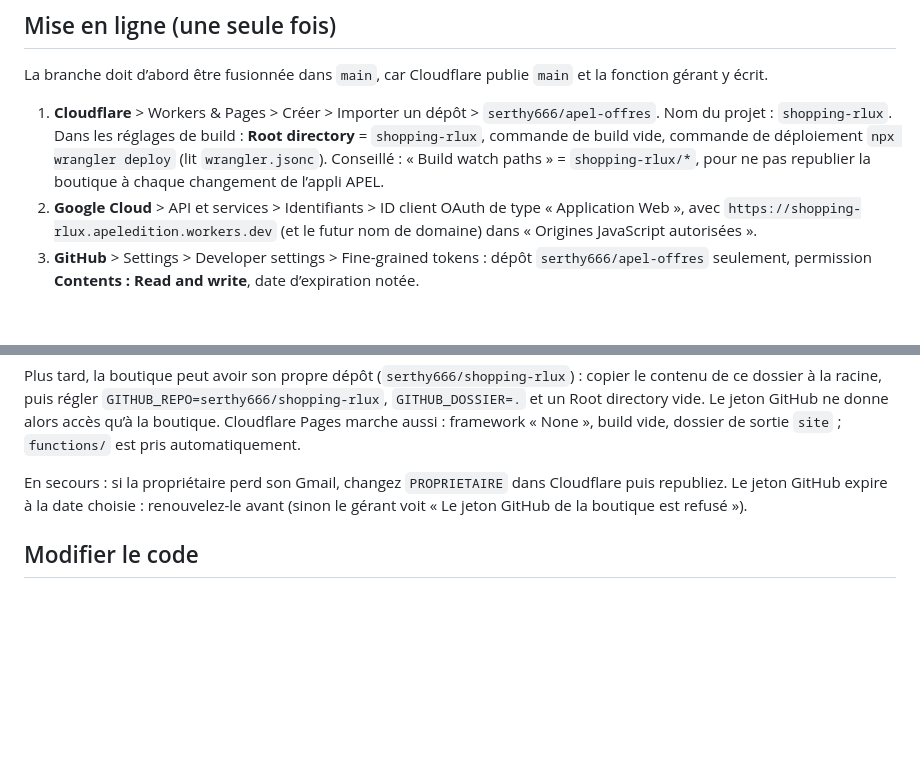
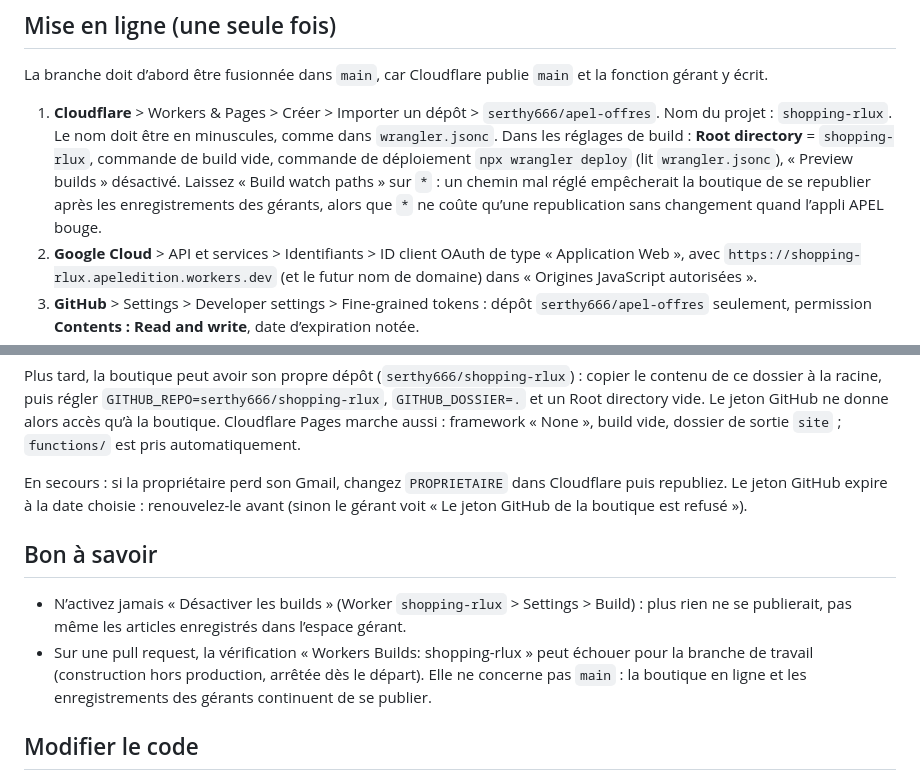
Before and after one commit to serthy666/apel-offres, a Markdown page: shopping-rlux/LISEZ-MOI.md, 2 parts joined by grey strips. Rendered like a GitHub page; blank space fills up the shorter version.

Commit message:
Shopping R-Lux : guide de mise en ligne, chemins de surveillance laissés sur * (#4)
Le guide conseillait « Build watch paths » = shopping-rlux/*. Ce chemin peut être compté
depuis le dossier racine de la boutique et non depuis la racine du dépôt : mal réglé, il
empêcherait la boutique de se republier après les enregistrements des gérants. On garde *.
Ajout de deux points pratiques : ne pas activer « Désactiver les builds », et la croix
rouge Workers Builds sur les branches de travail, sans effet sur main.

Co-Authored-By: Claude Opus 5.5 <noreply@anthropic.com>
Claude-Session: https://claude.ai/code/session_01Ku4k6MnrEZqQPEXkPBLaKz

```diff
--- a/shopping-rlux/LISEZ-MOI.md
+++ b/shopping-rlux/LISEZ-MOI.md
@@ -66,7 +66,7 @@ Les deux romans de Robyn Tyo’o du catalogue APEL Éditions sont déjà en bout
 
 La branche doit d’abord être fusionnée dans `main`, car Cloudflare publie `main` et la fonction gérant y écrit.
 
-1. **Cloudflare** > Workers & Pages > Créer > Importer un dépôt > `serthy666/apel-offres`. Nom du projet : `shopping-rlux`. Dans les réglages de build : **Root directory** = `shopping-rlux`, commande de build vide, commande de déploiement `npx wrangler deploy` (lit `wrangler.jsonc`). Conseillé : « Build watch paths » = `shopping-rlux/*`, pour ne pas republier la boutique à chaque changement de l’appli APEL.
+1. **Cloudflare** > Workers & Pages > Créer > Importer un dépôt > `serthy666/apel-offres`. Nom du projet : `shopping-rlux`. Le nom doit être en minuscules, comme dans `wrangler.jsonc`. Dans les réglages de build : **Root directory** = `shopping-rlux`, commande de build vide, commande de déploiement `npx wrangler deploy` (lit `wrangler.jsonc`), « Preview builds » désactivé. Laissez « Build watch paths » sur `*` : un chemin mal réglé empêcherait la boutique de se republier après les enregistrements des gérants, alors que `*` ne coûte qu’une republication sans changement quand l’appli APEL bouge.
 2. **Google Cloud** > API et services > Identifiants > ID client OAuth de type « Application Web », avec `https://shopping-rlux.apeledition.workers.dev` (et le futur nom de domaine) dans « Origines JavaScript autorisées ».
 3. **GitHub** > Settings > Developer settings > Fine-grained tokens : dépôt `serthy666/apel-offres` seulement, permission **Contents : Read and write**, date d’expiration notée.
 4. **Cloudflare** > projet `shopping-rlux` > Settings > Variables and Secrets :
@@ -86,6 +86,11 @@ Plus tard, la boutique peut avoir son propre dépôt (`serthy666/shopping-rlux`)
 
 En secours : si la propriétaire perd son Gmail, changez `PROPRIETAIRE` dans Cloudflare puis republiez. Le jeton GitHub expire à la date choisie : renouvelez-le avant (sinon le gérant voit « Le jeton GitHub de la boutique est refusé »).
 
+## Bon à savoir
+
+- N’activez jamais « Désactiver les builds » (Worker `shopping-rlux` > Settings > Build) : plus rien ne se publierait, pas même les articles enregistrés dans l’espace gérant.
+- Sur une pull request, la vérification « Workers Builds: shopping-rlux » peut échouer pour la branche de travail (construction hors production, arrêtée dès le départ). Elle ne concerne pas `main` : la boutique en ligne et les enregistrements des gérants continuent de se publier.
+
 ## Modifier le code
 
 - Après chaque changement de `index.html` ou `app.js`, changez `CACHE` dans `site/sw.js` (`rlux-v2`, `rlux-v3`…) pour que les téléphones prennent la nouvelle version.
```
